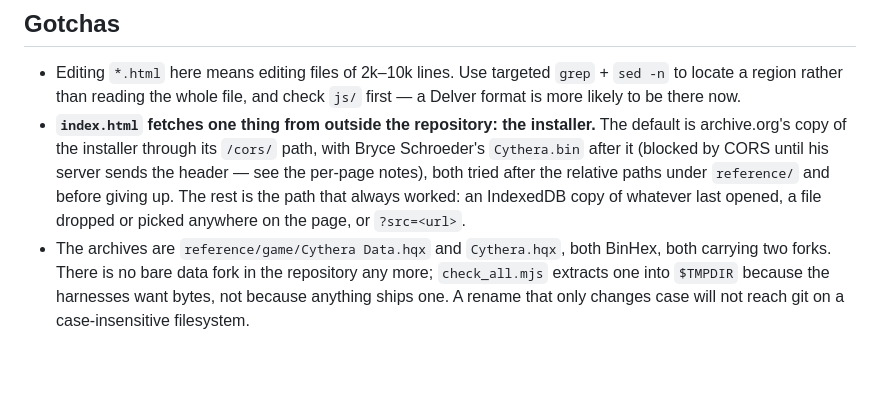
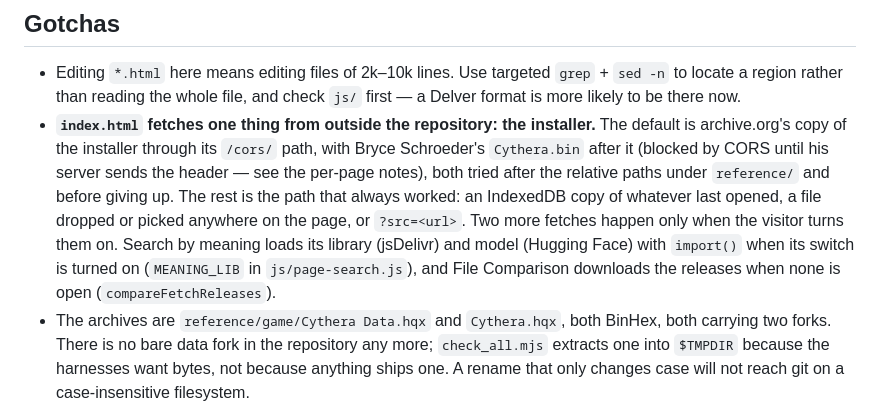
Before and after one commit to ratlizard/grimoire, a Markdown page: CLAUDE.md, the part around the change. Drawn GitHub-style; blank space fills up the shorter version.

Commit message:
Two fetches a visitor turns on, beside the installer, in the guide's gotchas
Claude-Session: https://claude.ai/code/session_01NHuwrgiwsZLdduq6rHroZT

```diff
--- a/CLAUDE.md
+++ b/CLAUDE.md
@@ -429,7 +429,12 @@ them*, says which, and what `utilities/addons_check.mjs` proves with them.
   his server sends the header — see the per-page notes), both tried after
   the relative paths under `reference/` and before giving up. The rest is
   the path that always worked: an IndexedDB copy of whatever last opened, a
-  file dropped or picked anywhere on the page, or `?src=<url>`.
+  file dropped or picked anywhere on the page, or `?src=<url>`. Two more
+  fetches happen only when the visitor turns them on. Search by meaning
+  loads its library (jsDelivr) and model (Hugging Face) with `import()`
+  when its switch is turned on (`MEANING_LIB` in `js/page-search.js`), and
+  File Comparison downloads the releases when none is open
+  (`compareFetchReleases`).
 - The archives are `reference/game/Cythera Data.hqx` and `Cythera.hqx`, both BinHex,
   both carrying two forks. There is no bare data fork in the repository any
   more; `check_all.mjs` extracts one into `$TMPDIR` because the harnesses want
```
